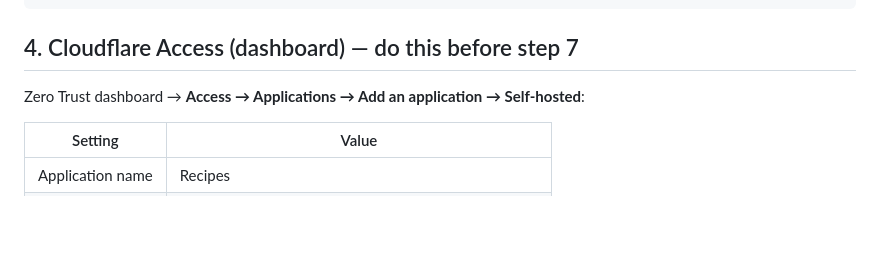
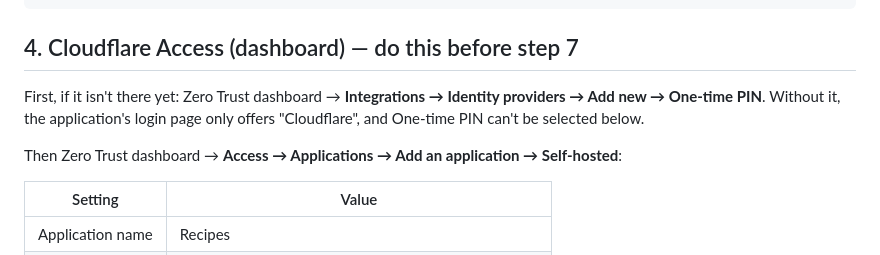
Before and after one commit to mbulkeley/meal-planner, a Markdown page: deploy/RUNBOOK.md, the part around the change. Drawn GitHub-style; blank space fills up the shorter version.

Commit message:
RUNBOOK step 4: add One-time PIN identity provider first
The Access application can only use One-time PIN once it has been added
under Integrations → Identity providers; otherwise the only login option
offered is "Cloudflare".

Co-Authored-By: Claude Opus 5.5 <noreply@anthropic.com>

```diff
--- a/deploy/RUNBOOK.md
+++ b/deploy/RUNBOOK.md
@@ -84,7 +84,11 @@ venv/bin/python manage.py check --deploy
 
 ## 4. Cloudflare Access (dashboard) — do this before step 7
 
-Zero Trust dashboard → **Access → Applications → Add an application → Self-hosted**:
+First, if it isn't there yet: Zero Trust dashboard → **Integrations →
+Identity providers → Add new → One-time PIN**. Without it, the application's
+login page only offers "Cloudflare", and One-time PIN can't be selected below.
+
+Then Zero Trust dashboard → **Access → Applications → Add an application → Self-hosted**:
 
 | Setting | Value |
 |---|---|
```
